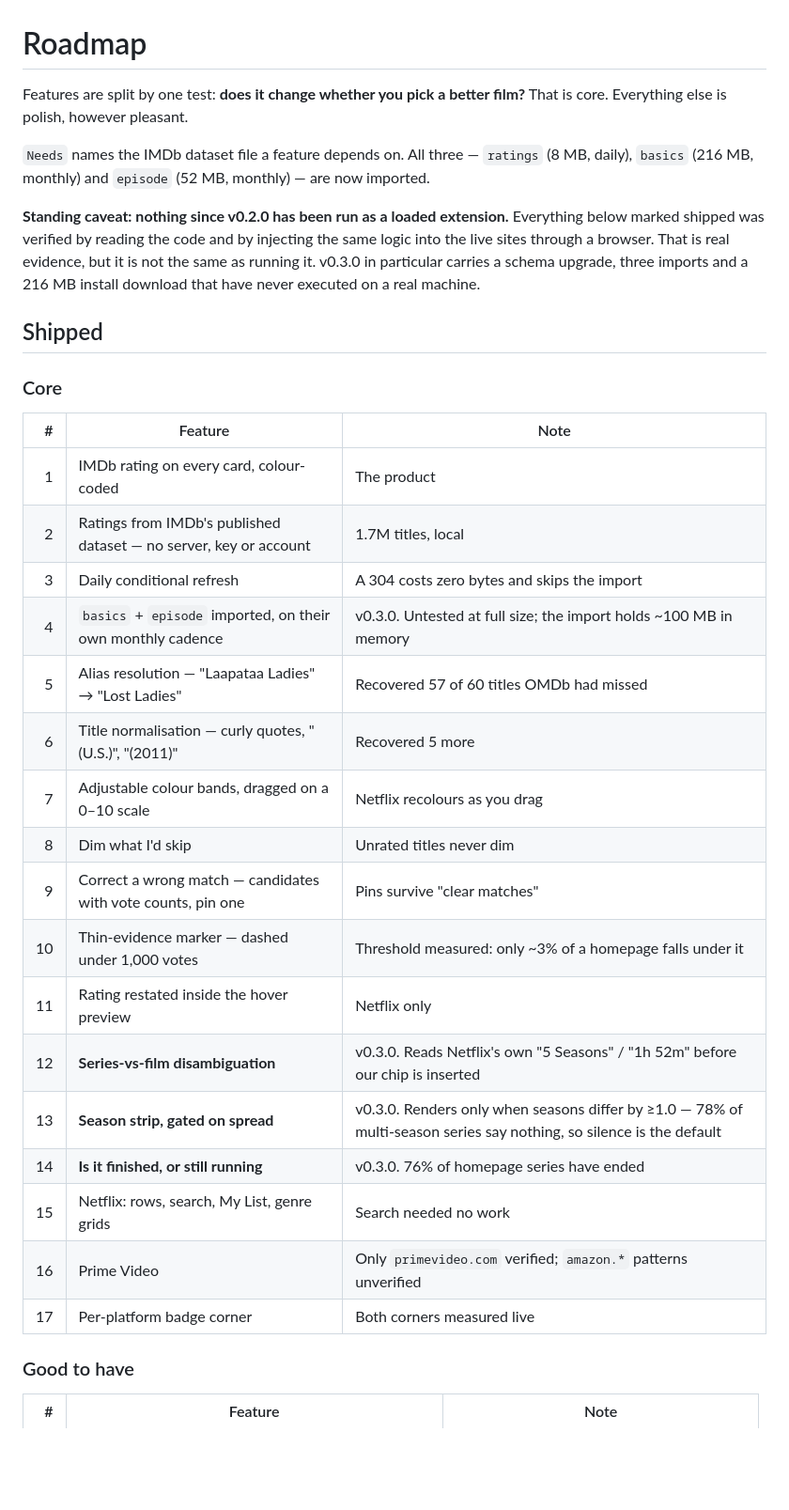
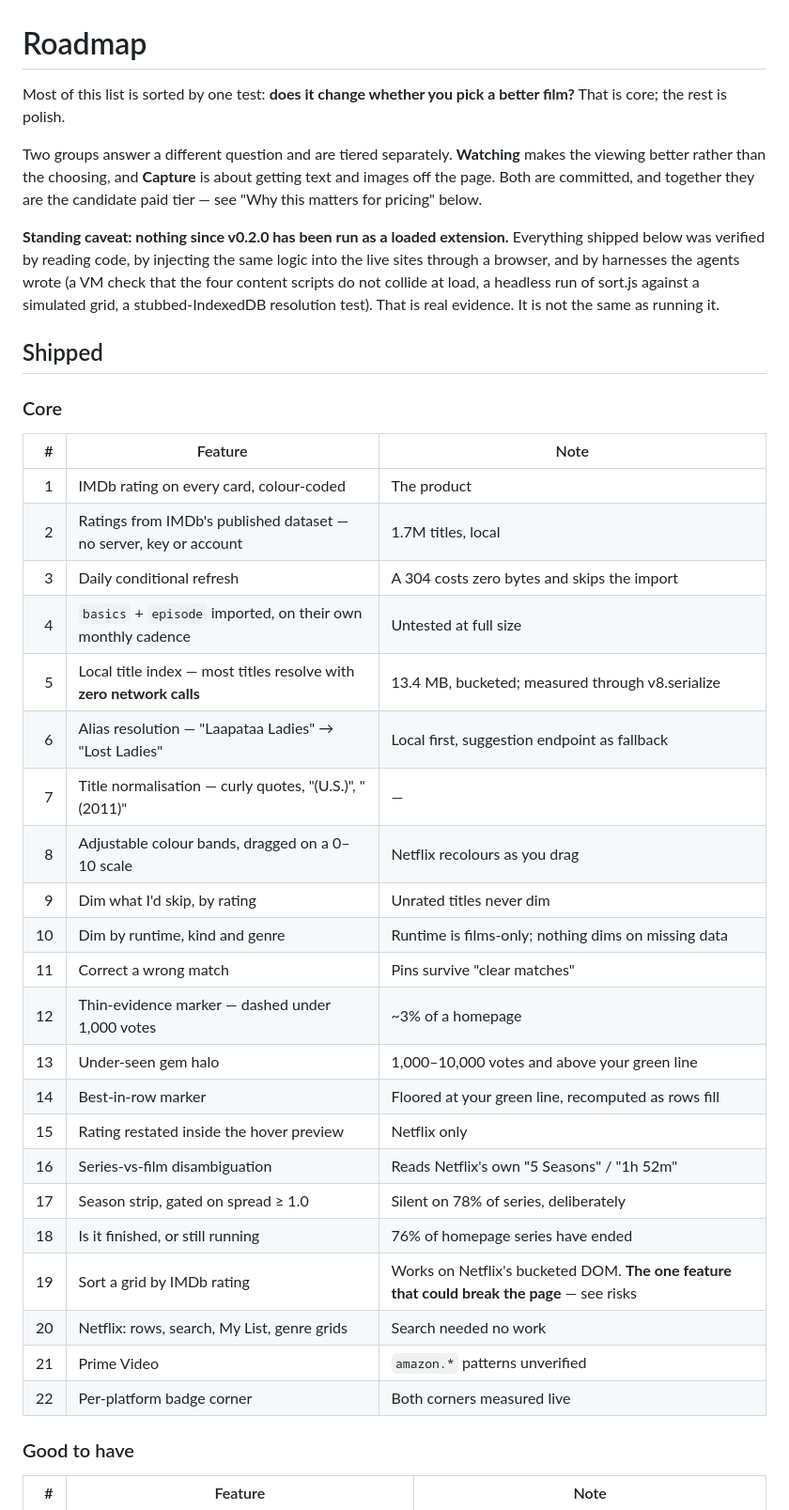
Before and after one commit to hariprasath891996/netflix-imdb-ratings, a Markdown page: ROADMAP.md, the part around one of its changes. Shown at 94% size. Rendered like a GitHub page; blank space fills up the shorter version.

```diff
--- a/ROADMAP.md
+++ b/ROADMAP.md
@@ -1,18 +1,19 @@
 # Roadmap
 
-Features are split by one test: **does it change whether you pick a better
-film?** That is core. Everything else is polish, however pleasant.
+Most of this list is sorted by one test: **does it change whether you pick a
+better film?** That is core; the rest is polish.
 
-`Needs` names the IMDb dataset file a feature depends on. All three —
-`ratings` (8 MB, daily), `basics` (216 MB, monthly) and `episode` (52 MB,
-monthly) — are now imported.
+Two groups answer a different question and are tiered separately. **Watching**
+makes the viewing better rather than the choosing, and **Capture** is about
+getting text and images off the page. Both are committed, and together they are
+the candidate paid tier — see "Why this matters for pricing" below.
 
 **Standing caveat: nothing since v0.2.0 has been run as a loaded extension.**
-Everything below marked shipped was verified by reading the code and by
-injecting the same logic into the live sites through a browser. That is real
-evidence, but it is not the same as running it. v0.3.0 in particular carries a
-schema upgrade, three imports and a 216 MB install download that have never
-executed on a real machine.
+Everything shipped below was verified by reading code, by injecting the same
+logic into the live sites through a browser, and by harnesses the agents wrote
+(a VM check that the four content scripts do not collide at load, a headless
+run of sort.js against a simulated grid, a stubbed-IndexedDB resolution test).
+That is real evidence. It is not the same as running it.
 
 ## Shipped
 
@@ -23,20 +24,25 @@ executed on a real machine.
 | 1 | IMDb rating on every card, colour-coded | The product |
 | 2 | Ratings from IMDb's published dataset — no server, key or account | 1.7M titles, local |
 | 3 | Daily conditional refresh | A 304 costs zero bytes and skips the import |
-| 4 | `basics` + `episode` imported, on their own monthly cadence | v0.3.0. Untested at full size; the import holds ~100 MB in memory |
-| 5 | Alias resolution — "Laapataa Ladies" → "Lost Ladies" | Recovered 57 of 60 titles OMDb had missed |
-| 6 | Title normalisation — curly quotes, "(U.S.)", "(2011)" | Recovered 5 more |
-| 7 | Adjustable colour bands, dragged on a 0–10 scale | Netflix recolours as you drag |
-| 8 | Dim what I'd skip | Unrated titles never dim |
-| 9 | Correct a wrong match — candidates with vote counts, pin one | Pins survive "clear matches" |
-| 10 | Thin-evidence marker — dashed under 1,000 votes | Threshold measured: only ~3% of a homepage falls under it |
-| 11 | Rating restated inside the hover preview | Netflix only |
-| 12 | **Series-vs-film disambiguation** | v0.3.0. Reads Netflix's own "5 Seasons" / "1h 52m" before our chip is inserted |
-| 13 | **Season strip, gated on spread** | v0.3.0. Renders only when seasons differ by ≥1.0 — 78% of multi-season series say nothing, so silence is the default |
-| 14 | **Is it finished, or still running** | v0.3.0. 76% of homepage series have ended |
-| 15 | Netflix: rows, search, My List, genre grids | Search needed no work |
-| 16 | Prime Video | Only `primevideo.com` verified; `amazon.*` patterns unverified |
-| 17 | Per-platform badge corner | Both corners measured live |
+| 4 | `basics` + `episode` imported, on their own monthly cadence | Untested at full size |
+| 5 | Local title index — most titles resolve with **zero network calls** | 13.4 MB, bucketed; measured through v8.serialize |
+| 6 | Alias resolution — "Laapataa Ladies" → "Lost Ladies" | Local first, suggestion endpoint as fallback |
+| 7 | Title normalisation — curly quotes, "(U.S.)", "(2011)" | — |
+| 8 | Adjustable colour bands, dragged on a 0–10 scale | Netflix recolours as you drag |
+| 9 | Dim what I'd skip, by rating | Unrated titles never dim |
+| 10 | Dim by runtime, kind and genre | Runtime is films-only; nothing dims on missing data |
+| 11 | Correct a wrong match | Pins survive "clear matches" |
+| 12 | Thin-evidence marker — dashed under 1,000 votes | ~3% of a homepage |
+| 13 | Under-seen gem halo | 1,000–10,000 votes and above your green line |
+| 14 | Best-in-row marker | Floored at your green line, recomputed as rows fill |
+| 15 | Rating restated inside the hover preview | Netflix only |
+| 16 | Series-vs-film disambiguation | Reads Netflix's own "5 Seasons" / "1h 52m" |
+| 17 | Season strip, gated on spread ≥ 1.0 | Silent on 78% of series, deliberately |
+| 18 | Is it finished, or still running | 76% of homepage series have ended |
+| 19 | Sort a grid by IMDb rating | Works on Netflix's bucketed DOM. **The one feature that could break the page** — see risks |
+| 20 | Netflix: rows, search, My List, genre grids | Search needed no work |
+| 21 | Prime Video | `amazon.*` patterns unverified |
+| 22 | Per-platform badge corner | Both corners measured live |
 
 ### Good to have
 
```
Also changed, not shown: other parts of ROADMAP.md (+53 -78 lines).
